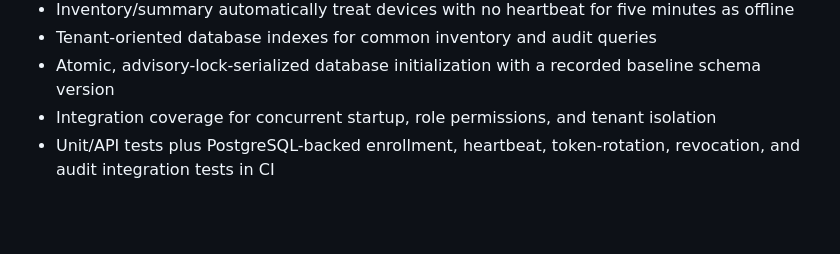
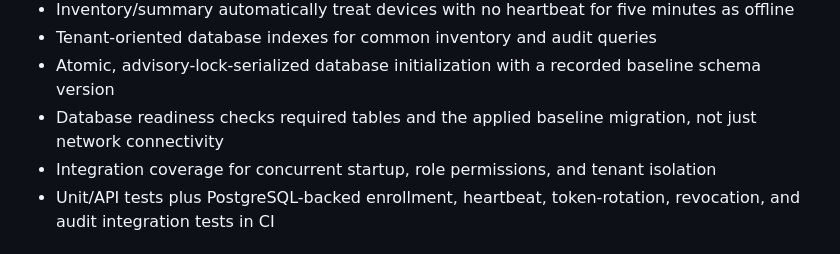
Before and after one commit to mohit20rawat/GOGO-ENDPOINT-CENTRAL, a Markdown page: README.md, the part around the change. Rendered like a GitHub page; blank space fills up the shorter version.

Commit message:
docs: describe schema-aware readiness checks

```diff
--- a/README.md
+++ b/README.md
@@ -17,6 +17,7 @@ Cloud-ready starter for a unified endpoint management platform. This is a protot
 - Inventory/summary automatically treat devices with no heartbeat for five minutes as offline
 - Tenant-oriented database indexes for common inventory and audit queries
 - Atomic, advisory-lock-serialized database initialization with a recorded baseline schema version
+- Database readiness checks required tables and the applied baseline migration, not just network connectivity
 - Integration coverage for concurrent startup, role permissions, and tenant isolation
 - Unit/API tests plus PostgreSQL-backed enrollment, heartbeat, token-rotation, revocation, and audit integration tests in CI
 
```
